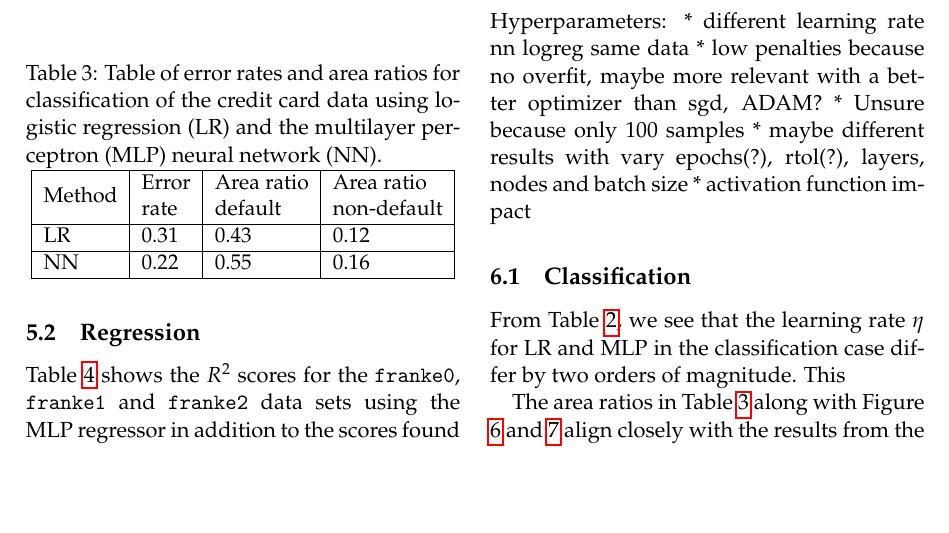
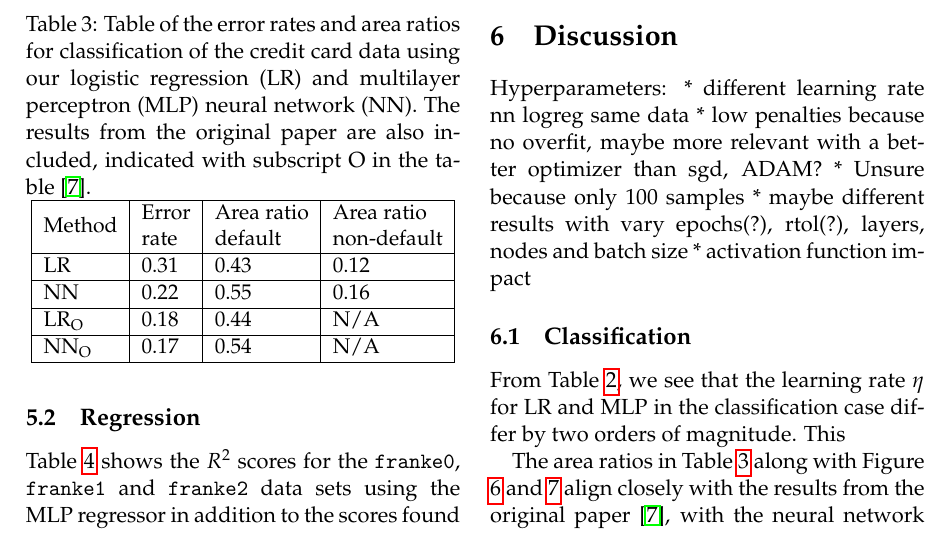
Before and after one commit to liseanh/FYS-STK4155-project2, a LaTeX paper (doc/report_2.tex): part of page 12 of 16, cut so that both start at the same text, the shorter picture padded with empty space. Compiled offline with pdfLaTeX.

Commit message:
added original paper values

```diff
--- a/doc/report_2.tex
+++ b/doc/report_2.tex
@@ -667,16 +667,19 @@ higher area ratios for both default and non-default outcomes.
 
 
 \begin{table}[H]
-	\caption{Table of error rates and area ratios for classification of the
-	credit card data using logistic regression (LR) and the multilayer
-	perceptron (MLP) neural network (NN).}
+	\caption{Table of the error rates and area ratios for classification of the
+	credit card data using our logistic regression (LR) and multilayer
+	perceptron (MLP) neural network (NN). The results from the original paper are
+	also included, indicated with subscript O in the table \cite{origarticle}. }
 	\label{tab:area_ratios}
 	\resizebox{\columnwidth}{!}{
  	\begin{tabular}{|l|l|l|l|}
     \hline
  	   Method & \makecell[l]{Error \\rate} & \makecell[l]{Area ratio \\default} & \makecell[l]{Area ratio \\non-default} \\ 			\hline
-    		LR & 0.31  & 0.43 & 0.12 \\ \hline
-    		NN & 0.22  & 0.55 & 0.16 \\ \hline
+    		LR 			  & 0.31 & 0.43 & 0.12 \\ \hline
+			NN 			  & 0.22 & 0.55 & 0.16 \\ \hline
+			LR$_\text{O}$ & 0.18 & 0.44 & N/A\\ \hline
+			NN$_\text{O}$ & 0.17 & 0.54 & N/A \\ \hline
     	\end{tabular}
 	}
 \end{table}
```
